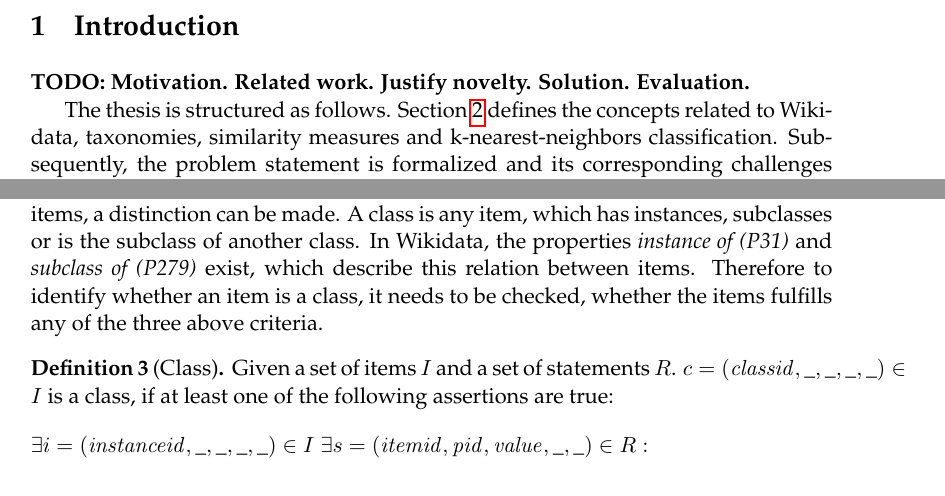
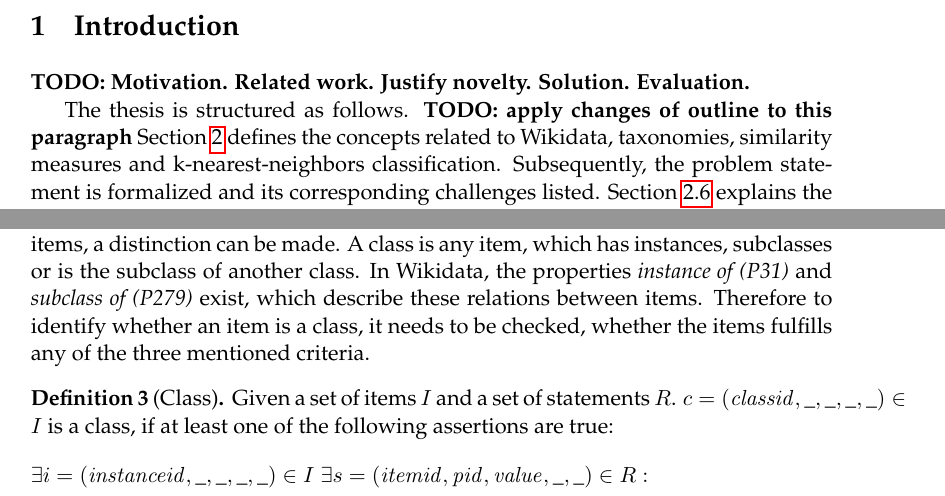
Before and after one commit to AlexBaier/bachelorthesis, a LaTeX thesis (thesis/thesis.ltx, which reads thesis/foundations.ltx, thesis/introduction.ltx): two parts of pages 9 and 11 of 37, joined at a grey line, cut so that both start at the same text. The pictures show the PDF file thesis/thesis.pdf that the author committed with the source.

Commit message:
Minor corrections.

```diff
--- a/thesis/foundations.ltx
+++ b/thesis/foundations.ltx
@@ -52,8 +52,8 @@ In Wikidata, there is no strict distinction between classes and instances. Both
 This leads to the issue, that recognizing, whether an item is a class or instance is not trivial.
 Based on which statements connect two items, a distinction can be made.
 A class is any item, which has instances, subclasses or is the subclass of another class.
-In Wikidata, the properties \textit{instance of (P31)} and \textit{subclass of (P279)} exist, which describe this relation between items.
-Therefore to identify whether an item is a class, it needs to be checked, whether the items fulfills any of the three above criteria.
+In Wikidata, the properties \textit{instance of (P31)} and \textit{subclass of (P279)} exist, which describe these relations between items.
+Therefore to identify whether an item is a class, it needs to be checked, whether the items fulfills any of the three mentioned criteria.
 \begin{definition}[Class]
 Given a set of items $I$ and a set of statements $R$. $c = (\mathit{classid}, \_, \_, \_, \_)  \in I$ is a \textnormal{class}, if at least one of the following assertions are true:
 \begin{align*}
--- a/thesis/introduction.ltx
+++ b/thesis/introduction.ltx
@@ -1,6 +1,7 @@
 \textbf{TODO: Motivation.  Related work. Justify novelty. Solution. Evaluation.}
 
 The thesis is structured as follows.
+\textbf{TODO: apply changes of outline to this paragraph}
 Section~\ref{section:foundations} defines the concepts related to Wikidata, taxonomies, similarity measures
 and k-nearest-neighbors classification. Subsequently, the problem statement is formalized and its corresponding
 challenges listed.
```
Also changed, not shown: thesis/thesis.pdf, thesis/foundations.ltx (2 more changed lines).
